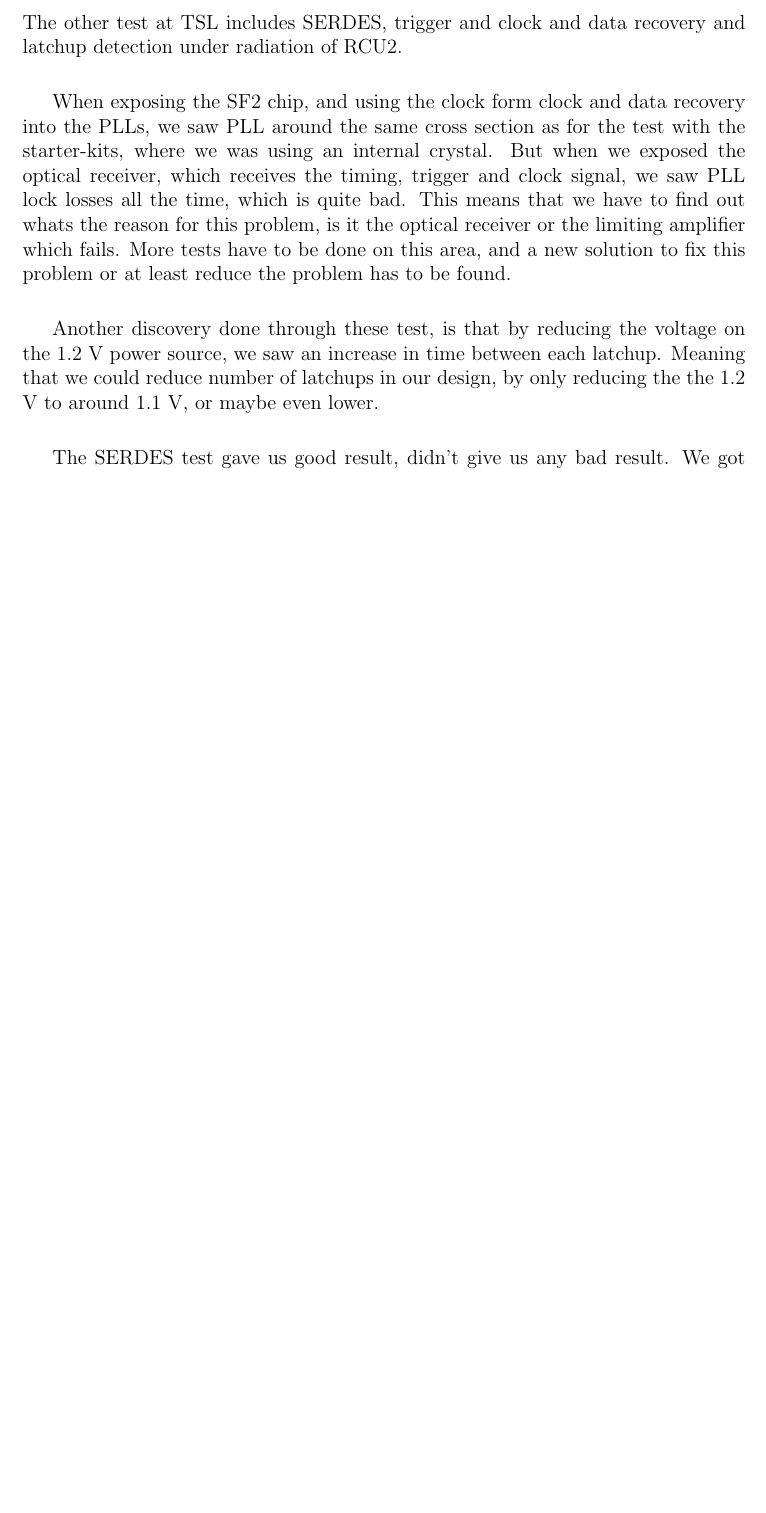
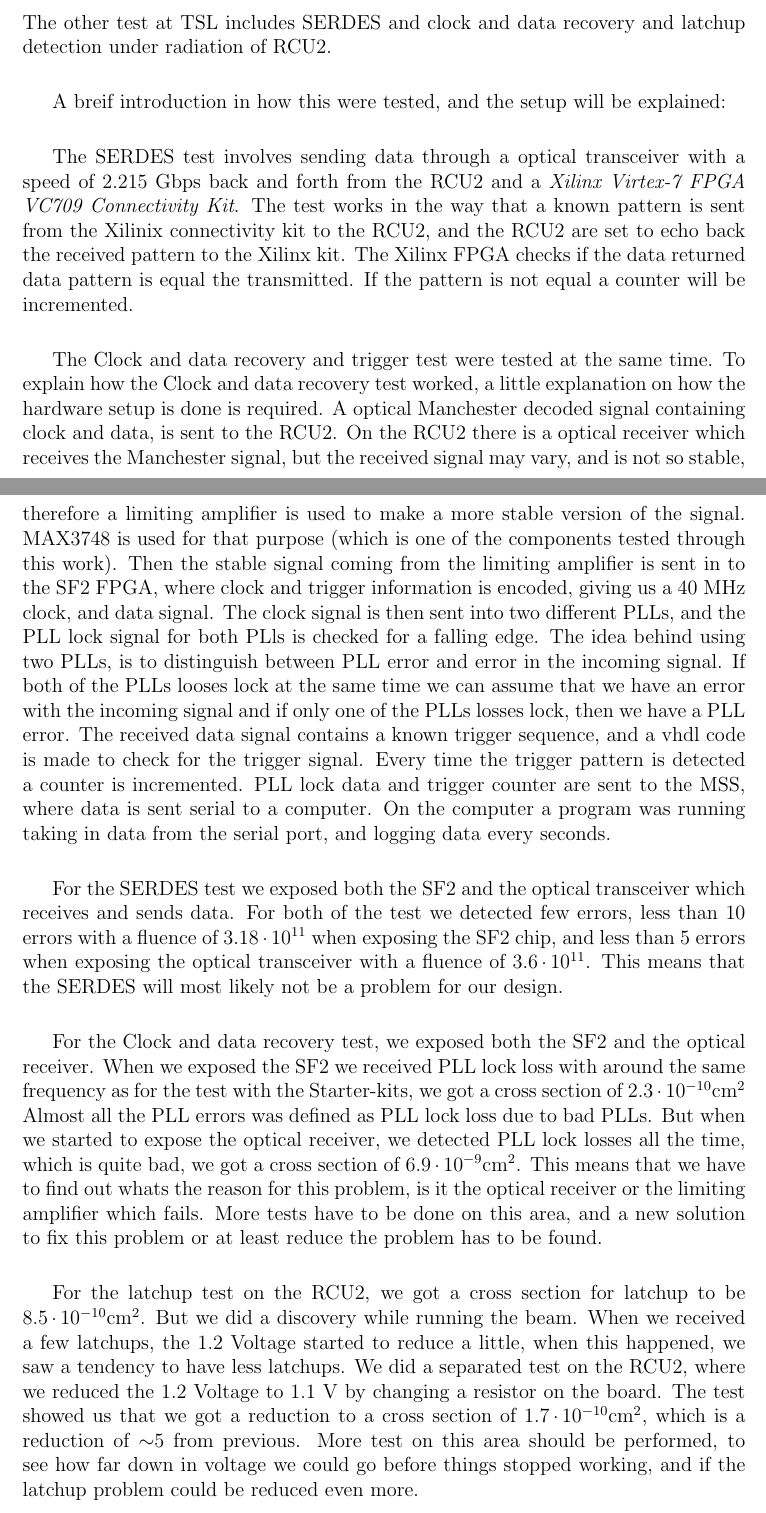
Before and after one commit to Ingis/Master_thesis, a LaTeX thesis (Master_thesis_Inge_Nikolai_Torsvik.tex): part of page 84 of 95 before the commit and two parts of pages 84 and 85 of 96 after it, the two joined at a grey line, cut so that both start at the same text, the shorter picture padded with empty space. Compiled offline with pdfLaTeX; the source files are stored in an older character set and shown here as Unicode.

Commit message:
REady for review

```diff
--- a/Master_thesis_Inge_Nikolai_Torsvik.tex
+++ b/Master_thesis_Inge_Nikolai_Torsvik.tex
@@ -2142,7 +2136,0 @@ We tried to program after a dose of 1.16 kRad, 2.45 kRad and 3.67 kRad. The two
-The other test at TSL includes SERDES, trigger and clock and data recovery and latchup detection under radiation of RCU2.
-
-When exposing the SF2 chip, and using the clock form clock and data recovery into the PLLs, we saw PLL around the same cross section as for the test with the starter-kits, where we was using an internal crystal. But when we exposed the optical receiver, which receives the timing, trigger and clock signal, we saw PLL lock losses all the time, which is quite bad. This means that we have to find out whats the reason for this problem, is it the optical receiver or the limiting amplifier which fails. More tests have to be done on this area, and a new solution to fix this problem or at least reduce the problem has to be found.
-
-Another discovery done through these test, is that by reducing the voltage on the 1.2 V power source, we saw an increase in time between each latchup. Meaning that we could reduce number of latchups in our design, by only reducing the the 1.2 V to around 1.1 V, or maybe even lower.
-
-The SERDES test gave us good result, didn't give us any bad result. We got our first error after ??seconds, which means that the current setup for the SERDES is good enough.
@@ -2149,3 +2142,25 @@ The SERDES test gave us good result, didn't give us any bad result. We got our f
+The other test at TSL includes SERDES and clock and data recovery and latchup detection under radiation of RCU2.
+
+A breif introduction in how this were tested, and the setup will be explained:
+
+The SERDES test involves sending data through a optical transceiver with a speed of 2.215 Gbps back and forth from the RCU2 and a \emph{Xilinx Virtex-7 FPGA VC709 Connectivity Kit}.
+The test works in the way that a known pattern is sent from the Xilinix connectivity kit to the RCU2, and the RCU2 are set to echo back the received pattern to the Xilinx kit. The Xilinx FPGA checks if the data returned data pattern is equal the transmitted. If the pattern is not equal a counter will be incremented.
+
+The Clock and data recovery and trigger test were tested at the same time.
+To explain how the Clock and data recovery test worked, a little explanation on how the hardware setup is done is required.
+A optical Manchester decoded signal containing clock and data, is sent to the RCU2. On the RCU2 there is a optical receiver which receives the Manchester signal, but the received signal may vary, and is not so stable, therefore a limiting amplifier is used to make a more stable version of the signal. MAX3748 is used for that purpose (which is one of the components tested through this work). Then the stable signal coming from the limiting amplifier is sent in to the SF2 FPGA, where clock and trigger information is encoded, giving us a 40 MHz clock, and data signal. The clock signal is then sent into two different PLLs, and the PLL lock signal for both PLls is checked for a falling edge. The idea behind using two PLLs, is to distinguish between PLL error and error in the incoming signal. If both of the PLLs looses lock at the same time we can assume that we have an error with the incoming signal and if only one of the PLLs losses lock, then we have a PLL error.
+The received data signal contains a known trigger sequence, and a vhdl code is made to check for the trigger signal. Every time the trigger pattern is detected a counter is incremented. PLL lock data and trigger counter are sent to the MSS, where data is sent serial to a computer. On the computer a program was running taking in data from the serial port, and logging data every seconds.
+
+For the SERDES test we exposed both the SF2 and the optical transceiver which receives and sends data.
+For both of the test we detected few errors, less than 10 errors with a fluence of $3.18\cdot10^{11}$ when exposing the SF2 chip, and less than 5 errors when exposing the optical transceiver with a fluence of $3.6\cdot10^{11}$. This means that the SERDES will most likely not be a problem for our design.
+
+For the Clock and data recovery test, we exposed both the SF2 and the optical receiver.
+When we exposed the SF2 we received PLL lock loss with around the same frequency as for the test with the Starter-kits, we got a cross section of $2.3\cdot10^{-10}\centi\meter²$ Almost all the PLL errors was defined as PLL lock loss due to bad PLLs. But when we started to expose the optical receiver, we detected PLL lock losses all the time, which is quite bad, we got a cross section of $6.9\cdot10^{-9}\centi\meter²$.
+This means that we have to find out whats the reason for this problem, is it the optical receiver or the limiting amplifier which fails. More tests have to be done on this area, and a new solution to fix this problem or at least reduce the problem has to be found.
+
+For the latchup test on the RCU2, we got a cross section for latchup to be $8.5\cdot10^{-10}\centi\meter²$. But we did a discovery while running the beam. When we received a few latchups, the 1.2 Voltage started to reduce a little, when this happened, we saw a tendency to have less latchups.
+We did a separated test on the RCU2, where we reduced the 1.2 Voltage to 1.1 V by changing a resistor on the board. The test showed us that we got a reduction to a cross section of $1.7\cdot10^{-10}\centi\meter²$, which is a reduction of $\sim$5 from previous.
+More test on this area should be performed, to see how far down in voltage we could go before things stopped working, and if the latchup problem could be reduced even more.
 
 % As for the SF2 test on the starter-kits, we got allot of latchup, these has to be countered by taking a power cycle on the board. The same setup for the starter-kits where used, with the monitoring board and the PCB with \emph{INA226}, to measure current and power cycle the RCU2. A discovery we did here is that when the voltage did fall down 50-100 mV (which happens when we had a few latchups), we saw that the latches didn't come as regularly.
 %
```
Also changed, not shown: Master_thesis_Inge_Nikolai_Torsvik.tex (22 more changed lines), 10 other files.
